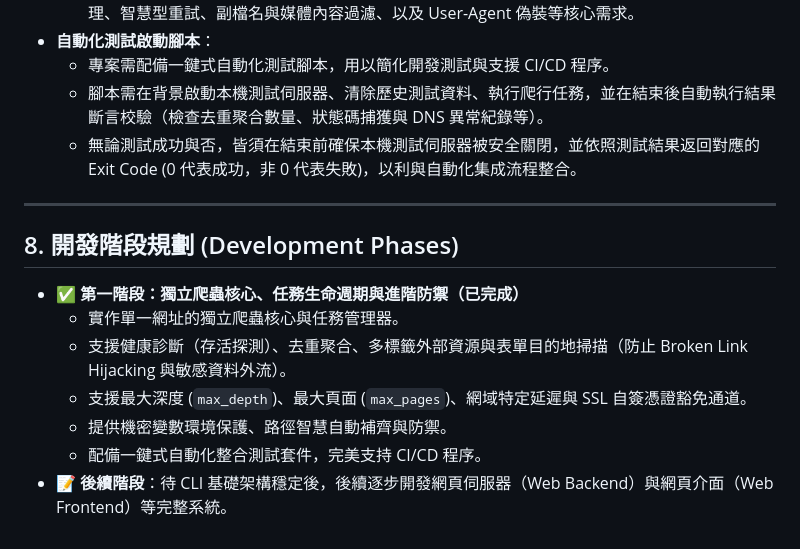
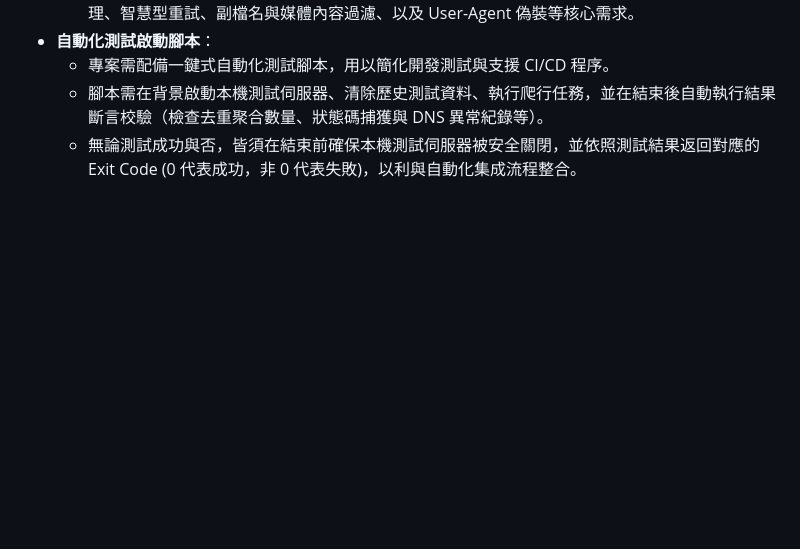
Before and after one commit to mfhsieh/link-checker, a Markdown page: doc/requirements.md, the part around the change. Drawn GitHub-style; blank space fills up the shorter version.

Commit message:
Remove duplicate development phases from requirements.md

```diff
--- a/doc/requirements.md
+++ b/doc/requirements.md
@@ -145,15 +145,3 @@
   * 專案需配備一鍵式自動化測試腳本，用以簡化開發測試與支援 CI/CD 程序。
   * 腳本需在背景啟動本機測試伺服器、清除歷史測試資料、執行爬行任務，並在結束後自動執行結果斷言校驗（檢查去重聚合數量、狀態碼捕獲與 DNS 異常紀錄等）。
   * 無論測試成功與否，皆須在結束前確保本機測試伺服器被安全關閉，並依照測試結果返回對應的 Exit Code (0 代表成功，非 0 代表失敗)，以利與自動化集成流程整合。
-
----
-
-## 8. 開發階段規劃 (Development Phases)
-
-* **✅ 第一階段：獨立爬蟲核心、任務生命週期與進階防禦（已完成）**
-  * 實作單一網址的獨立爬蟲核心與任務管理器。
-  * 支援健康診斷（存活探測）、去重聚合、多標籤外部資源與表單目的地掃描（防止 Broken Link Hijacking 與敏感資料外流）。
-  * 支援最大深度 (`max_depth`)、最大頁面 (`max_pages`)、網域特定延遲與 SSL 自簽憑證豁免通道。
-  * 提供機密變數環境保護、路徑智慧自動補齊與防禦。
-  * 配備一鍵式自動化整合測試套件，完美支持 CI/CD 程序。
-* **📝 後續階段**：待 CLI 基礎架構穩定後，後續逐步開發網頁伺服器（Web Backend）與網頁介面（Web Frontend）等完整系統。
```
